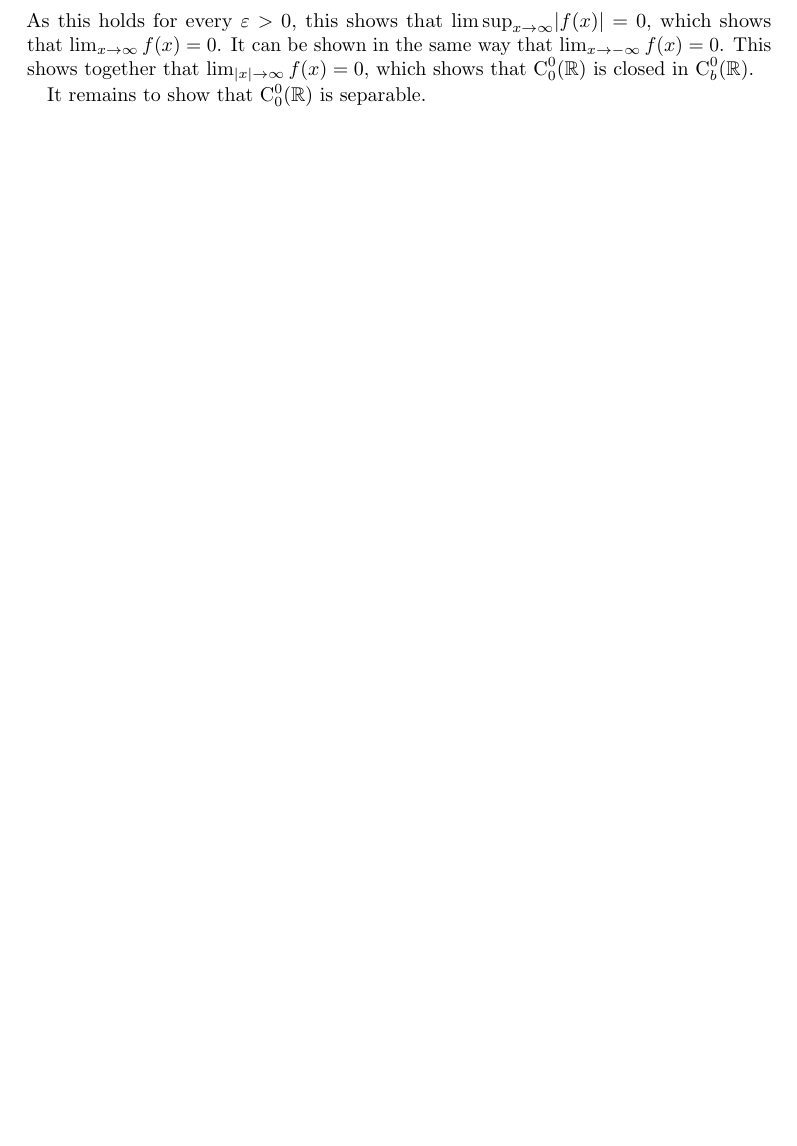
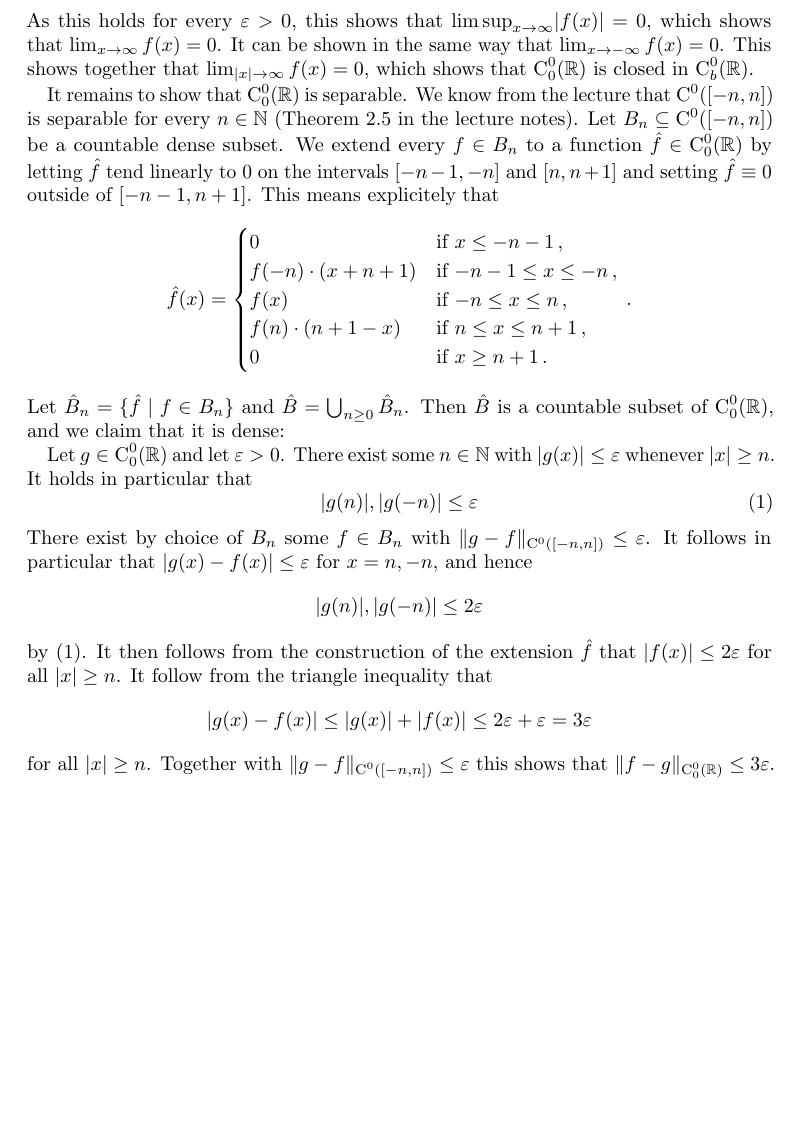
Before and after one commit to cionx/pde-and-functional-analysis-exercises-ws-18-19, a LaTeX document (sheet_02/sheet_02.tex, which reads sheet_02/exercise_4.tex): part of page 7 of 7, cut so that both start at the same text, the shorter picture padded with empty space. Compiled offline with pdfLaTeX.

Commit message:
Typed a solution to part (iii) of exercise 4 of sheet 2.

```diff
--- a/sheet_02/exercise_4.tex
+++ b/sheet_02/exercise_4.tex
@@ -72,3 +72,45 @@ It can be shown in the same way that~$\lim_{x \to -\infty} f(x) = 0$.
 This shows together that~$\lim_{\abs{x} \to \infty} f(x) = 0$, which shows that~$\cont^0_0(\Real)$ is closed in~$\cont^0_b(\Real)$.
 
 It remains to show that~$\cont^0_0(\Real)$ is separable.
+We know from the lecture that~$\cont^0([-n,n])$ is separable for every~$n \in \Natural$ (Theorem~2.5 in the lecture notes).
+Let~$B_n \subseteq \cont^0([-n,n])$ be a countable dense subset.
+We extend every~$f \in B_n$ to a function~$\hat{f} \in \cont^0_0(\Real)$ by letting~$\hat{f}$ tend linearly to~$0$ on the intervals~$[-n-1,-n]$ and~$[n,n+1]$ and setting~$\hat{f} \equiv 0$ outside of~$[-n-1,n+1]$.
+This means explicitely that
+\[
+    \hat{f}(x)
+  = \begin{cases}
+      0                   & \text{if~$x \leq -n-1$} \,, \\
+      f(-n) \cdot (x+n+1) & \text{if~$-n-1 \leq x \leq -n$} \,, \\
+      f(x)                & \text{if~$-n \leq x \leq n$}  \,, \\
+      f(n) \cdot  (n+1-x) & \text{if~$n \leq x \leq n+1$} \,, \\
+      0                   & \text{if~$x \geq n+1$} \,.
+    \end{cases} \,.
+\]
+Let~$\hat{B}_n = \{ \hat{f} \suchthat f \in B_n \}$ and~$\hat{B} = \bigcup_{n \geq 0} \hat{B}_n$.
+Then~$\hat{B}$ is a countable subset of~$\cont^0_0(\Real)$, and we claim that it is dense:
+
+Let~$g \in \cont_0^0(\Real)$ and let~$\varepsilon > 0$.
+There exist some~$n \in \Natural$ with~$\abs{g(x)} \leq \varepsilon$ whenever~$\abs{x} \geq n$.
+It holds in particular that
+\begin{equation}
+  \label{estimate on original function}
+        \abs{g(n)}, \abs{g(-n)}
+  \leq  \varepsilon
+\end{equation}
+There exist by choice of~$B_n$ some~$f \in B_n$ with~$\norm{g-f}_{\cont^0([-n,n])} \leq \varepsilon$.
+It follows in particular that~$\abs{g(x) - f(x)} \leq \varepsilon$ for~$x = n, -n$, and hence
+\[
+        \abs{g(n)}, \abs{g(-n)}
+  \leq  2 \varepsilon
+\]
+by~\eqref{estimate on original function}.
+It then follows from the construction of the extension~$\hat{f}$ that~$\abs{f(x)} \leq 2\varepsilon$ for all~$\abs{x} \geq n$.
+It follow from the triangle inequality that
+\[
+        \abs{g(x) - f(x)}
+  \leq  \abs{g(x)} + \abs{f(x)}
+  \leq  2 \varepsilon + \varepsilon
+  =     3 \varepsilon
+\]
+for all~$\abs{x} \geq n$.
+Together with~$\norm{g-f}_{\cont^0([-n,n])} \leq \varepsilon$ this shows that~$\norm{f-g}_{\cont^0_0(\Real)} \leq 3 \varepsilon$.
```
